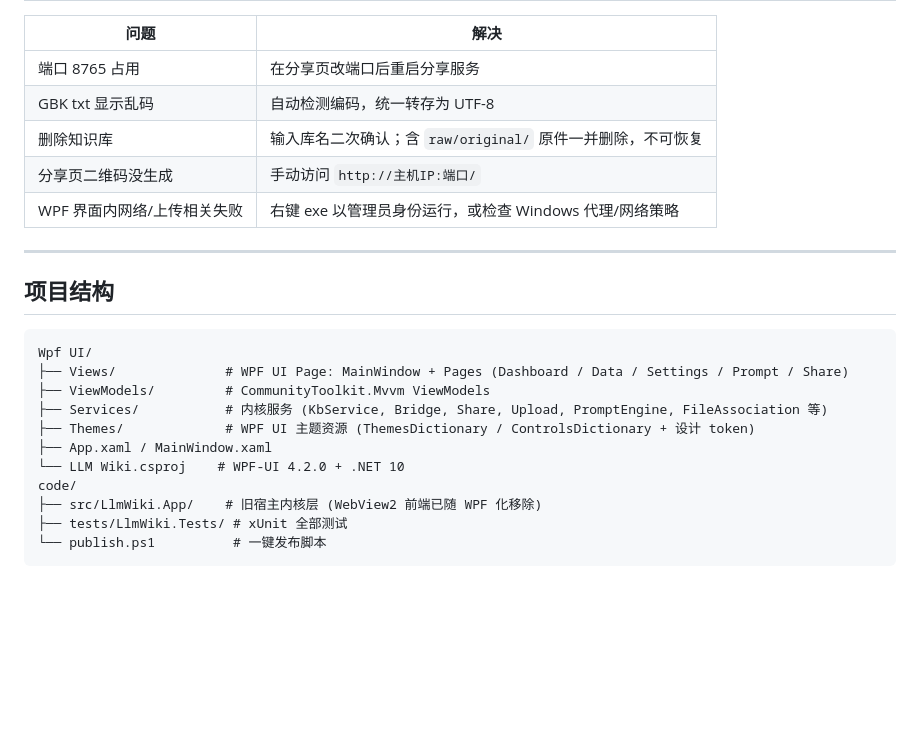
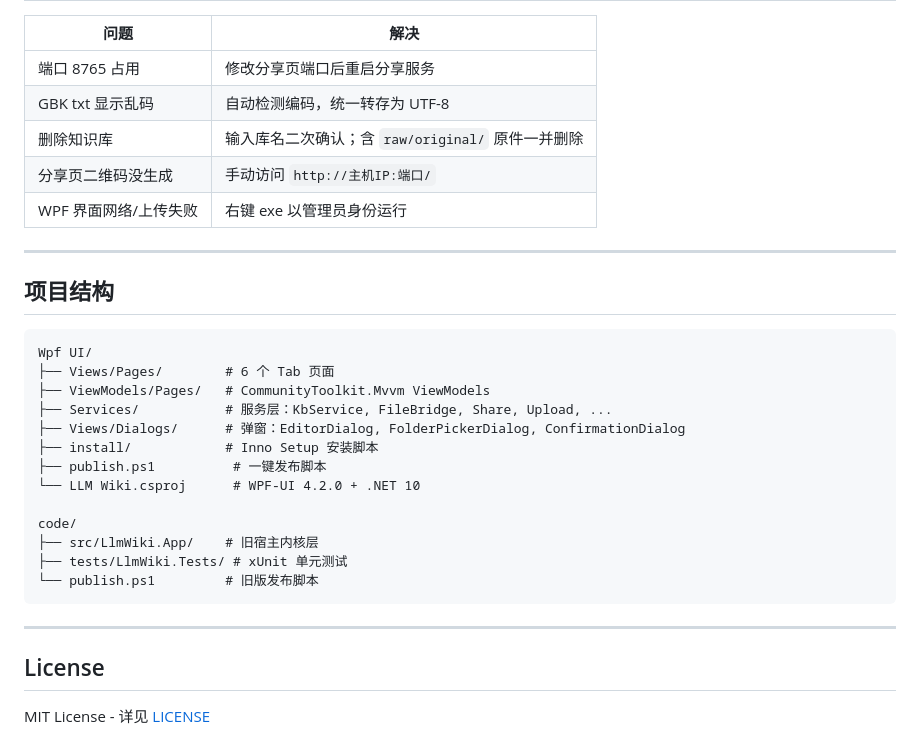
Before and after one commit to Taooiis/LLM-Wiki, a Markdown page: README.md, the part around one of its changes. Drawn GitHub-style; blank space fills up the shorter version.

````diff
--- a/README.md
+++ b/README.md
@@ -71,11 +94,11 @@ dotnet run --project src/LlmWiki.App
 
 | 问题 | 解决 |
 |------|------|
-| 端口 8765 占用 | 在分享页改端口后重启分享服务 |
+| 端口 8765 占用 | 修改分享页端口后重启分享服务 |
 | GBK txt 显示乱码 | 自动检测编码，统一转存为 UTF-8 |
-| 删除知识库 | 输入库名二次确认；含 `raw/original/` 原件一并删除，不可恢复 |
+| 删除知识库 | 输入库名二次确认；含 `raw/original/` 原件一并删除 |
 | 分享页二维码没生成 | 手动访问 `http://主机IP:端口/` |
-| WPF 界面内网络/上传相关失败 | 右键 exe 以管理员身份运行，或检查 Windows 代理/网络策略 |
+| WPF 界面网络/上传失败 | 右键 exe 以管理员身份运行 |
 
 ---
 
@@ -83,14 +106,22 @@ dotnet run --project src/LlmWiki.App
 
 ```
 Wpf UI/
-├── Views/              # WPF UI Page: MainWindow + Pages (Dashboard / Data / Settings / Prompt / Share)
-├── ViewModels/         # CommunityToolkit.Mvvm ViewModels
-├── Services/           # 内核服务 (KbService, Bridge, Share, Upload, PromptEngine, FileAssociation 等)
-├── Themes/             # WPF UI 主题资源 (ThemesDictionary / ControlsDictionary + 设计 token)
-├── App.xaml / MainWindow.xaml
-└── LLM Wiki.csproj    # WPF-UI 4.2.0 + .NET 10
+├── Views/Pages/        # 6 个 Tab 页面
+├── ViewModels/Pages/   # CommunityToolkit.Mvvm ViewModels
+├── Services/           # 服务层：KbService, FileBridge, Share, Upload, ...
+├── Views/Dialogs/      # 弹窗：EditorDialog, FolderPickerDialog, ConfirmationDialog
+├── install/            # Inno Setup 安装脚本
+├── publish.ps1          # 一键发布脚本
+└── LLM Wiki.csproj      # WPF-UI 4.2.0 + .NET 10
+
 code/
-├── src/LlmWiki.App/    # 旧宿主内核层 (WebView2 前端已随 WPF 化移除)
-├── tests/LlmWiki.Tests/ # xUnit 全部测试
-└── publish.ps1          # 一键发布脚本
+├── src/LlmWiki.App/    # 旧宿主内核层
+├── tests/LlmWiki.Tests/ # xUnit 单元测试
+└── publish.ps1         # 旧版发布脚本
 ```
+
+---
+
+## License
+
+MIT License - 详见 [LICENSE](LICENSE)
````
Also changed, not shown: other parts of README.md (+43 -20 lines).
